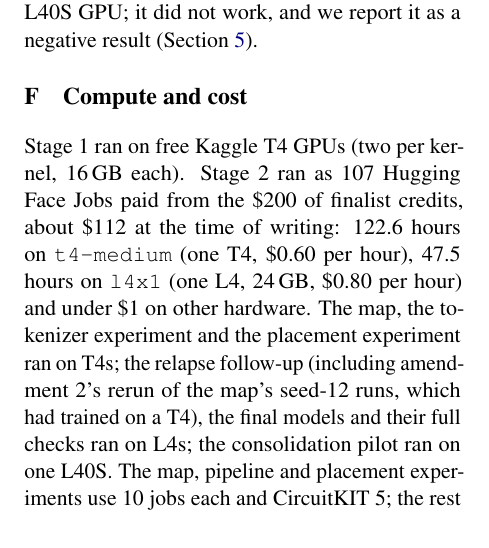
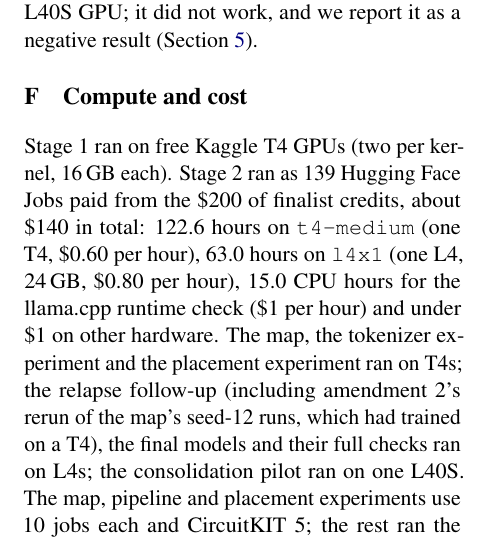
Before and after one commit to itssaharsh/relapse, a LaTeX paper (paper/main.tex, which reads paper/appendix.tex): part of one column of page 11 of 12, cut so that both start at the same text. Compiled offline with pdfLaTeX.

Commit message:
Appendix: compute cost up to date

```diff
--- a/paper/appendix.tex
+++ b/paper/appendix.tex
@@ -1,5 +1,5 @@
 % Appendix. \input after \appendix in main.tex. Uses \todo, \fq, \qkm, \nf, \wmdp from main.tex; \path comes from url.sty (loaded by hyperref).
-\newcommand{\costTotal}{about \$112 at the time of writing}
+\newcommand{\costTotal}{about \$140 in total}
 
 \section{Kits and how they connect}
 \label{app:kits}
@@ -124,7 +124,7 @@ Optimizer & SafeTune's: one \texttt{torch.optim.AdamW} step per batch \\
 \section{Compute and cost}
 \label{app:compute}
 
-Stage~1 ran on free Kaggle T4 GPUs (two per kernel, 16\,GB each). Stage~2 ran as 107 Hugging Face Jobs paid from the \$200 of finalist credits, \costTotal: 122.6 hours on \texttt{t4-medium} (one T4, \$0.60 per hour), 47.5 hours on \texttt{l4x1} (one L4, 24\,GB, \$0.80 per hour) and under \$1 on other hardware. The map, the tokenizer experiment and the placement experiment ran on T4s; the relapse follow-up (including amendment~2's rerun of the map's seed-12 runs, which had trained on a T4), the final models and their full checks ran on L4s; the consolidation pilot ran on one L40S. The map, pipeline and placement experiments use 10 jobs each and CircuitKIT 5; the rest ran the follow-up, the final models, their checks and reruns. A typical job took about 3.5 hours in the map, 4.5 in the tokenizer experiment, 4 in the placement experiment, and 20 to 60 minutes in the follow-up.
+Stage~1 ran on free Kaggle T4 GPUs (two per kernel, 16\,GB each). Stage~2 ran as 139 Hugging Face Jobs paid from the \$200 of finalist credits, \costTotal: 122.6 hours on \texttt{t4-medium} (one T4, \$0.60 per hour), 63.0 hours on \texttt{l4x1} (one L4, 24\,GB, \$0.80 per hour), 15.0 CPU hours for the llama.cpp runtime check (\$1 per hour) and under \$1 on other hardware. The map, the tokenizer experiment and the placement experiment ran on T4s; the relapse follow-up (including amendment~2's rerun of the map's seed-12 runs, which had trained on a T4), the final models and their full checks ran on L4s; the consolidation pilot ran on one L40S. The map, pipeline and placement experiments use 10 jobs each and CircuitKIT 5; the rest ran the follow-up, the final models, their checks and reruns. A typical job took about 3.5 hours in the map, 4.5 in the tokenizer experiment, 4 in the placement experiment, and 20 to 60 minutes in the follow-up.
 \section{Reproduction}
 \label{app:repro}
 
```
Also changed, not shown: paper/main.pdf.
